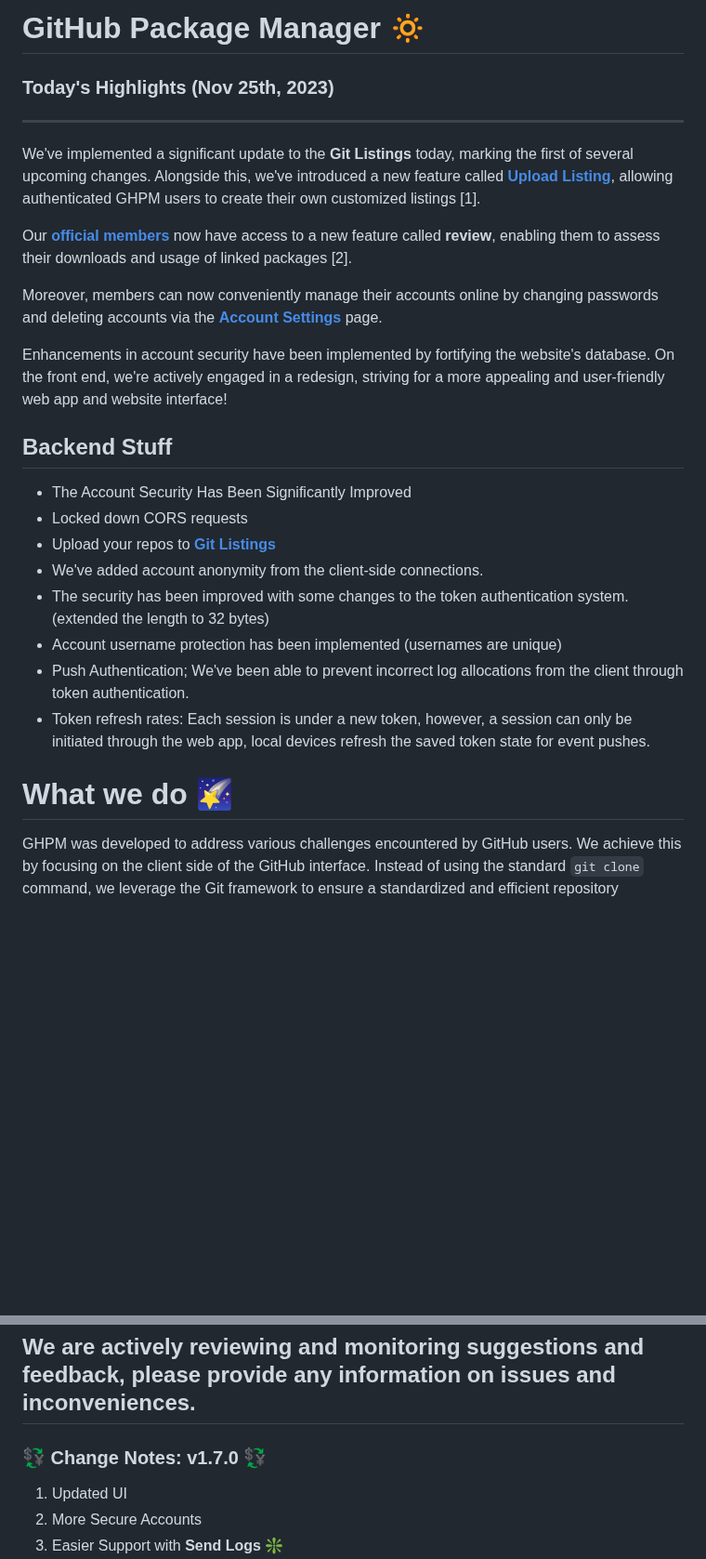
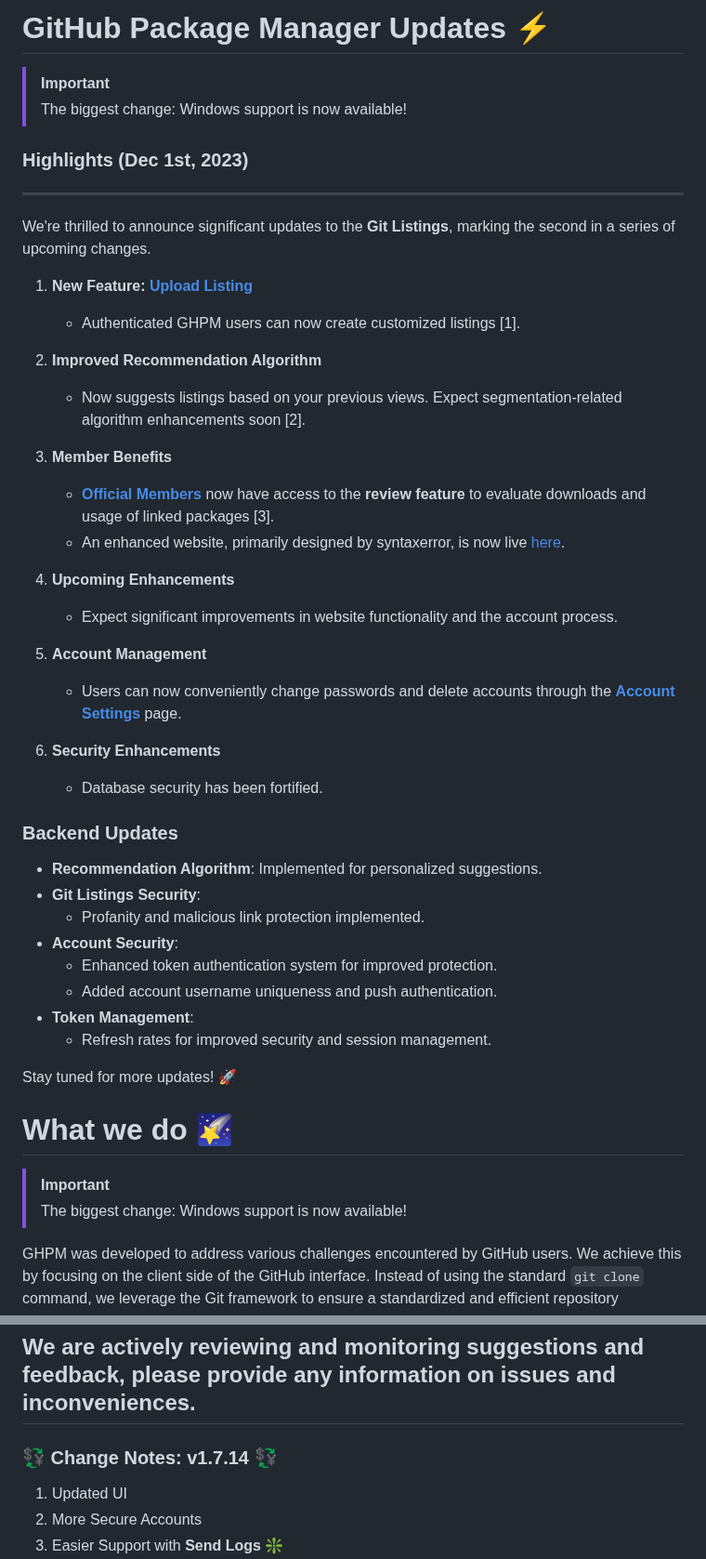
Before and after one commit to smoke-wolf/GitHub-Package-Manager, a Markdown page: README.md, 2 parts joined by grey strips. Shown at 93% size. Drawn GitHub-style; blank space fills up the shorter version.

```diff
--- a/README.md
+++ b/README.md
@@ -1,34 +1,51 @@
 
 
+# GitHub Package Manager Updates :zap:
 
-# GitHub Package Manager  :low_brightness:
+> [!IMPORTANT]
+> The biggest change: Windows support is now available!
 
-
-### Today's Highlights (Nov 25th, 2023)
-
+### Highlights (Dec 1st, 2023)
 ----------
 
-We've implemented a significant update to the **Git Listings** today, marking the first of several upcoming changes. Alongside this, we've introduced a new feature called **[Upload Listing](https://maliq-barnard.vercel.app/gpm/upload_listing.html)**, allowing authenticated GHPM users to create their own customized listings [1].
+We're thrilled to announce significant updates to the **Git Listings**, marking the second in a series of upcoming changes.
 
-Our **[official members](https://smoke-wolf.vercel.app/ghpm_download.html)** now have access to a new feature called **review**, enabling them to assess their downloads and usage of linked packages [2].
+1. **New Feature: [Upload Listing](https://maliq-barnard.vercel.app/gpm/upload_listing.html)**
+   - Authenticated GHPM users can now create customized listings [1].
 
-Moreover, members can now conveniently manage their accounts online by changing passwords and deleting accounts via the [**Account Settings**](https://smoke-wolf.vercel.app/gpm/accountsettings.html) page.
+2. **Improved Recommendation Algorithm**
+   - Now suggests listings based on your previous views. Expect segmentation-related algorithm enhancements soon [2].
 
-Enhancements in account security have been implemented by fortifying the website's database. On the front end, we're actively engaged in a redesign, striving for a more appealing and user-friendly web app and website interface!
+3. **Member Benefits**
+   - **[Official Members](https://ghpm.vercel.app/)** now have access to the **review feature** to evaluate downloads and usage of linked packages [3].
+   - An enhanced website, primarily designed by syntaxerror, is now live [here](https://ghpm.vercel.app/).
 
-**Backend Stuff**
--
-- The Account Security Has Been Significantly Improved
-- Locked down CORS requests
--  Upload your repos to [**Git Listings**](https://smoke-wolf.vercel.app/gpm/listing.html)
- - We've added account anonymity from the client-side connections.
- - The security has been improved with some changes to the token authentication system. (extended the length to 32 bytes)
- - Account username protection has been implemented (usernames are unique)
- - Push Authentication; We've been able to prevent incorrect log allocations from the client through token authentication.
- - Token refresh rates: Each session is under a new token, however, a session can only be initiated through the web app, local devices refresh the saved token state for event pushes.
+4. **Upcoming Enhancements**
+   - Expect significant improvements in website functionality and the account process.
 
+5. **Account Management**
+   - Users can now conveniently change passwords and delete accounts through the [**Account Settings**](https://smoke-wolf.vercel.app/gpm/accountsettings.html) page.
+
+6. **Security Enhancements**
+   - Database security has been fortified.
+
+### Backend Updates
+- **Recommendation Algorithm**: Implemented for personalized suggestions.
+- **Git Listings Security**:
+  - Profanity and malicious link protection implemented.
+- **Account Security**:
+  - Enhanced token authentication system for improved protection.
+  - Added account username uniqueness and push authentication.
+- **Token Management**:
+  - Refresh rates for improved security and session management.
+
+Stay tuned for more updates! :rocket:
 
 # What we do :stars:
+
+  > [!IMPORTANT]
+> The biggest change: Windows support is now available!
+
 
 GHPM was developed to address various challenges encountered by GitHub users. We achieve this by focusing on the client side of the GitHub interface. Instead of using the standard `git clone` command, we leverage the Git framework to ensure a standardized and efficient repository download process. Upon successfully obtaining the repository, our system offers invaluable support for building and configuring it through our integrated Dependency Manager (DM) and, most notably, our Entry Point Detection (EPD) feature.
 
@@ -44,7 +61,7 @@ We are actively reviewing and monitoring suggestions and feedback, please provid
 
 
 
-### :currency_exchange: Change Notes: v1.7.0 :currency_exchange:
+### :currency_exchange: Change Notes: v1.7.14 :currency_exchange:
 
 
 
```
Also changed, not shown: other parts of README.md (+45 -19 lines).
